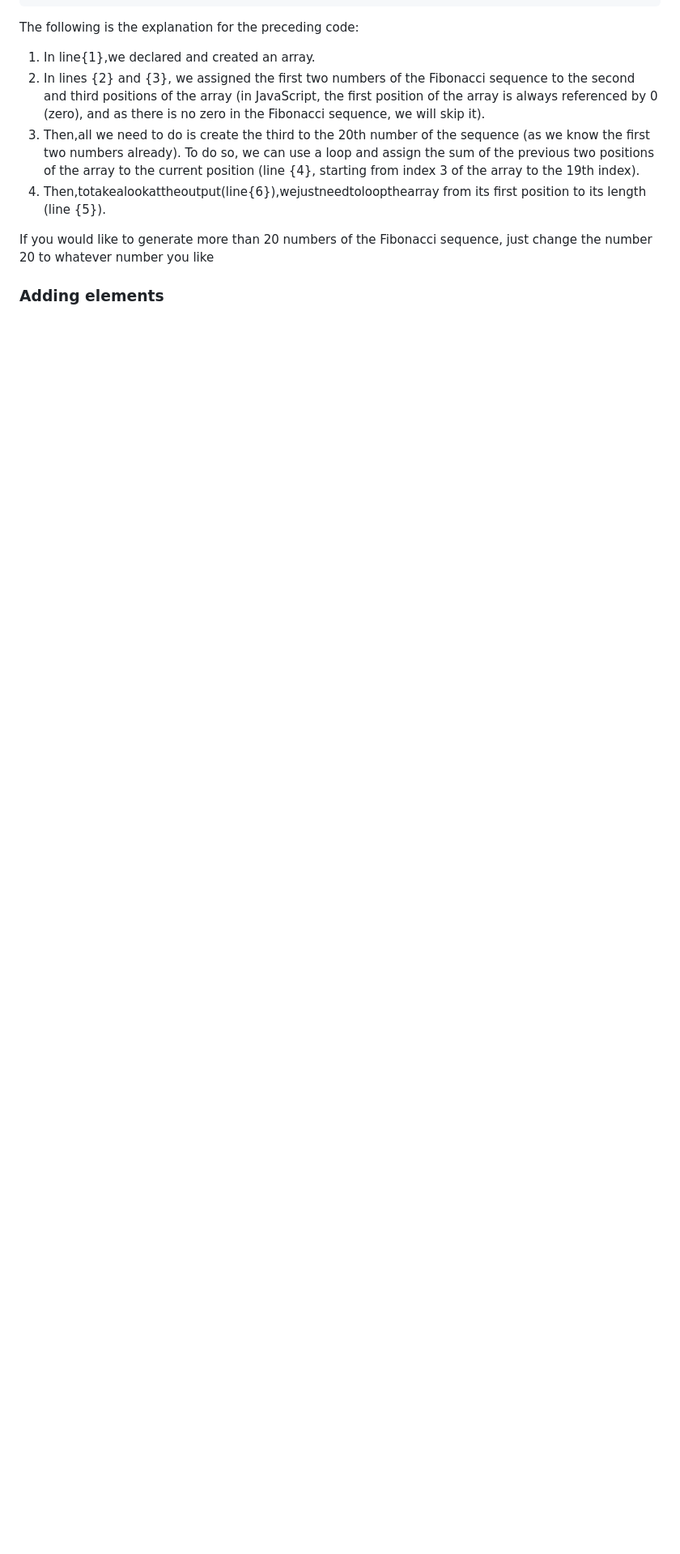
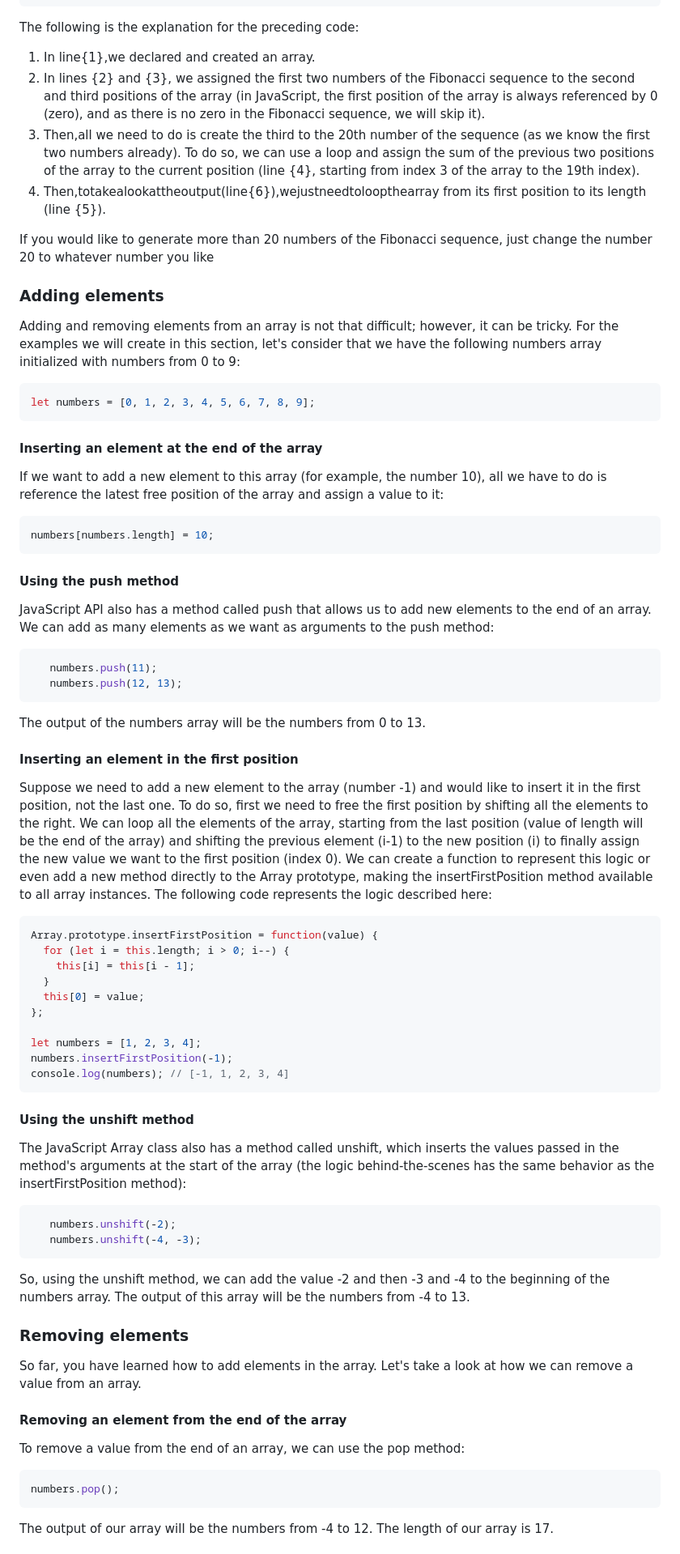
Before and after one commit to juanessaavedra/javascript_documentation, a Markdown page: Data-structures/array/ARRAY.md, the part around the change printed below. Shown: that part at 81% size. Drawn GitHub-style; blank space fills up the shorter version.

Commit message:
Update readme ARRAY

````diff
--- a/Data-structures/array/ARRAY.md
+++ b/Data-structures/array/ARRAY.md
@@ -94,3 +94,67 @@ from its first position to its length (line {5}).
 If you would like to generate more than 20 numbers of the Fibonacci sequence, just change the number 20 to whatever number you like
 
 ### Adding elements
+
+Adding and removing elements from an array is not that difficult; however, it can be tricky. For the examples we will create in this section, let's consider that we have the following numbers array initialized with numbers from 0 to 9:
+
+```js
+let numbers = [0, 1, 2, 3, 4, 5, 6, 7, 8, 9];
+```
+
+#### Inserting an element at the end of the array
+
+If we want to add a new element to this array (for example, the number 10), all we have to do is reference the latest free position of the array and assign a value to it:
+
+
+```js
+numbers[numbers.length] = 10;
+```
+
+#### Using the push method
+JavaScript API also has a method called push that allows us to add new elements to the end of an array. We can add as many elements as we want as arguments to the push method:
+```js
+   numbers.push(11);
+   numbers.push(12, 13);
+```
+
+The output of the numbers array will be the numbers from 0 to 13.
+
+
+#### Inserting an element in the first position
+
+Suppose we need to add a new element to the array (number -1) and would like to insert it in the first position, not the last one. To do so, first we need to free the first position by shifting all the elements to the right. We can loop all the elements of the array, starting from the last position (value of length will be the end of the array) and shifting the previous element (i-1) to the new position (i) to finally assign the new value we want to the first position (index 0). We can create a function to represent this logic or even add a new method directly to the Array prototype, making the insertFirstPosition method available to all array instances. The following code represents the logic described here:
+
+```js
+Array.prototype.insertFirstPosition = function(value) {
+  for (let i = this.length; i > 0; i--) {
+    this[i] = this[i - 1];
+  }
+  this[0] = value;
+};
+
+let numbers = [1, 2, 3, 4];
+numbers.insertFirstPosition(-1);
+console.log(numbers); // [-1, 1, 2, 3, 4]
+```
+
+#### Using the unshift method
+The JavaScript Array class also has a method called unshift, which inserts the values passed in the method's arguments at the start of the array (the logic behind-the-scenes has the same behavior as the insertFirstPosition method):
+
+```js
+   numbers.unshift(-2);
+   numbers.unshift(-4, -3);
+```
+
+So, using the unshift method, we can add the value -2 and then -3 and -4 to the beginning of the numbers array. The output of this array will be the numbers from -4 to 13.
+
+### Removing elements
+
+So far, you have learned how to add elements in the array. Let's take a look at how we can remove a value from an array.
+
+#### Removing an element from the end of the array
+To remove a value from the end of an array, we can use the pop method:
+  ```js
+  numbers.pop();
+  ```
+The output of our array will be the numbers from -4 to 12. The length of our array is 17.
+
````
Also changed, not shown: other parts of Data-structures/array/ARRAY.md (+46 -0 lines).
